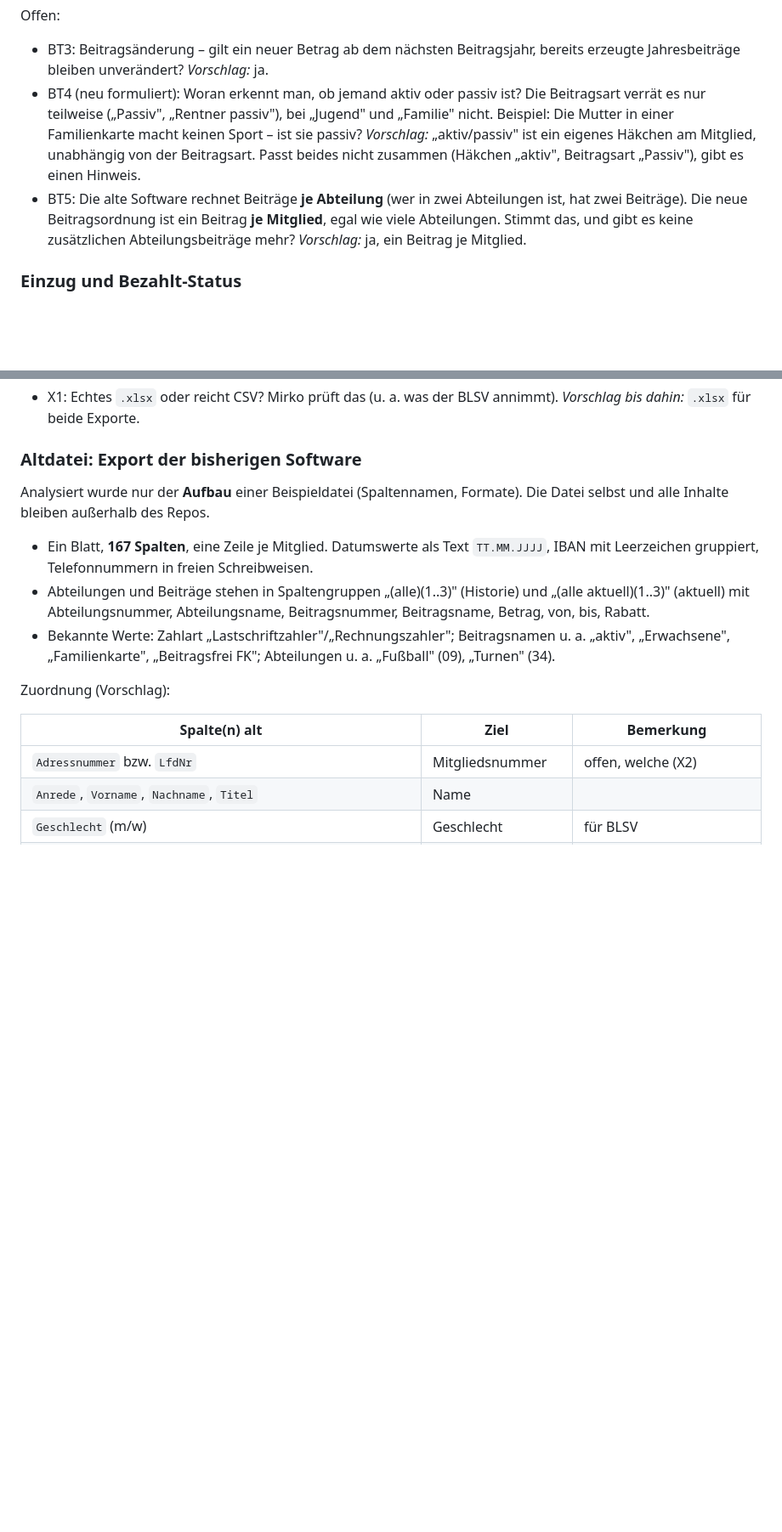
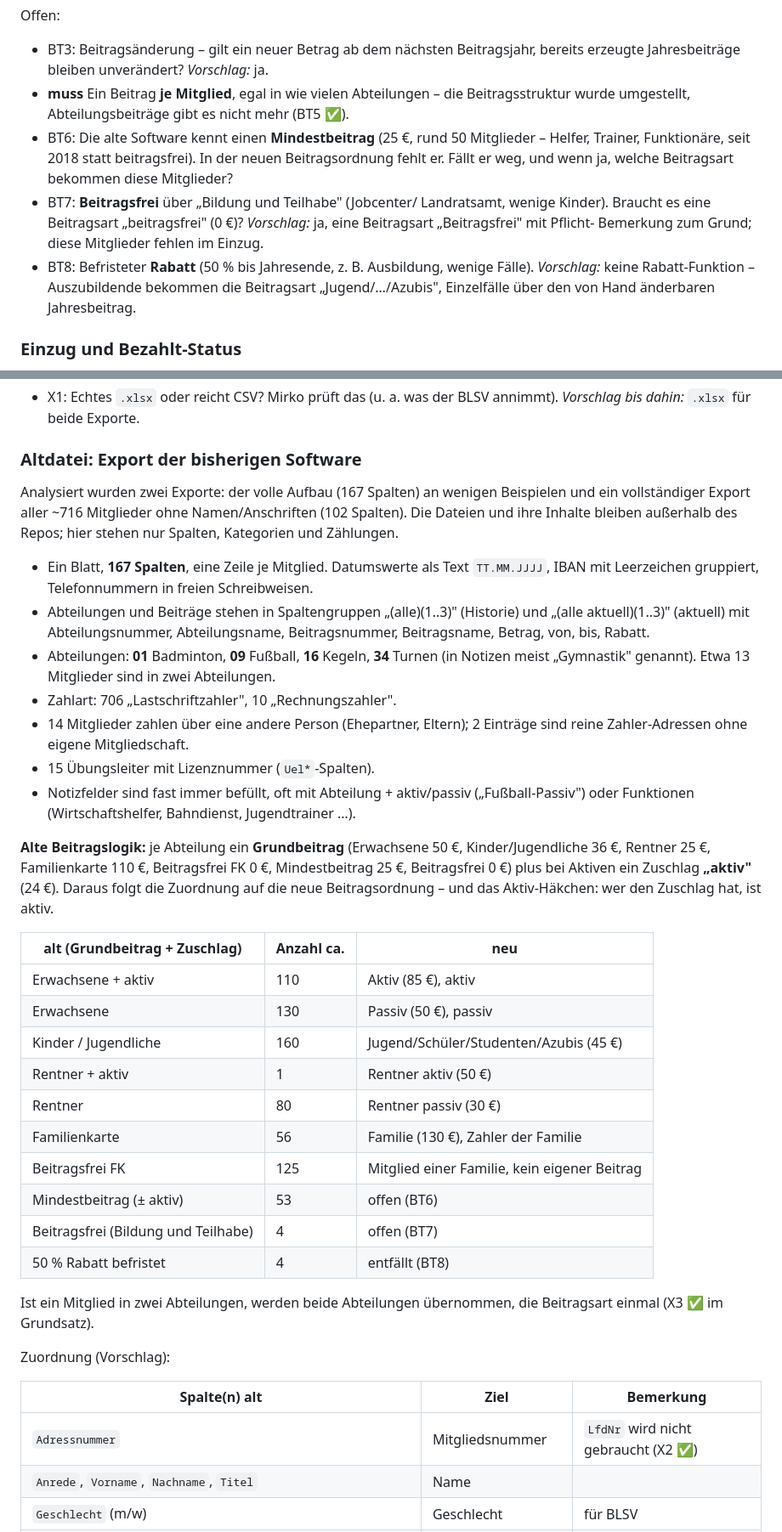
Before and after one commit to MirkoSc/mitgliederverwaltung, a Markdown page: docs/fachlichkeit.md, 2 parts joined by grey strips. Shown at 85% size. GitHub-like rendering; blank space fills up the shorter version.

```diff
--- a/docs/fachlichkeit.md
+++ b/docs/fachlichkeit.md
@@ -127,18 +129,21 @@ Offen:
 - BT3: Beitragsänderung – gilt ein neuer Betrag ab dem nächsten
   Beitragsjahr, bereits erzeugte Jahresbeiträge bleiben unverändert?
   *Vorschlag:* ja.
-- BT4 (neu formuliert): Woran erkennt man, ob jemand aktiv oder passiv
-  ist? Die Beitragsart verrät es nur teilweise („Passiv", „Rentner
-  passiv"), bei „Jugend" und „Familie" nicht. Beispiel: Die Mutter in
-  einer Familienkarte macht keinen Sport – ist sie passiv? *Vorschlag:*
-  „aktiv/passiv" ist ein eigenes Häkchen am Mitglied, unabhängig von der
-  Beitragsart. Passt beides nicht zusammen (Häkchen „aktiv", Beitragsart
-  „Passiv"), gibt es einen Hinweis.
-- BT5: Die alte Software rechnet Beiträge **je Abteilung** (wer in zwei
-  Abteilungen ist, hat zwei Beiträge). Die neue Beitragsordnung ist ein
-  Beitrag **je Mitglied**, egal wie viele Abteilungen. Stimmt das, und
-  gibt es keine zusätzlichen Abteilungsbeiträge mehr? *Vorschlag:* ja,
-  ein Beitrag je Mitglied.
+- **muss** Ein Beitrag **je Mitglied**, egal in wie vielen Abteilungen –
+  die Beitragsstruktur wurde umgestellt, Abteilungsbeiträge gibt es nicht
+  mehr (BT5 ✅).
+- BT6: Die alte Software kennt einen **Mindestbeitrag** (25 €, rund 50
+  Mitglieder – Helfer, Trainer, Funktionäre, seit 2018 statt
+  beitragsfrei). In der neuen Beitragsordnung fehlt er. Fällt er weg, und
+  wenn ja, welche Beitragsart bekommen diese Mitglieder?
+- BT7: **Beitragsfrei** über „Bildung und Teilhabe" (Jobcenter/
+  Landratsamt, wenige Kinder). Braucht es eine Beitragsart „beitragsfrei"
+  (0 €)? *Vorschlag:* ja, eine Beitragsart „Beitragsfrei" mit Pflicht-
+  Bemerkung zum Grund; diese Mitglieder fehlen im Einzug.
+- BT8: Befristeter **Rabatt** (50 % bis Jahresende, z. B. Ausbildung,
+  wenige Fälle). *Vorschlag:* keine Rabatt-Funktion – Auszubildende
+  bekommen die Beitragsart „Jugend/…/Azubis", Einzelfälle über den von
+  Hand änderbaren Jahresbeitrag.
 
 ### Einzug und Bezahlt-Status
 
@@ -227,8 +232,11 @@ Offen:
 
 ### Altdatei: Export der bisherigen Software
 
-Analysiert wurde nur der **Aufbau** einer Beispieldatei (Spaltennamen,
-Formate). Die Datei selbst und alle Inhalte bleiben außerhalb des Repos.
+Analysiert wurden zwei Exporte: der volle Aufbau (167 Spalten) an
+wenigen Beispielen und ein vollständiger Export aller ~716 Mitglieder
+ohne Namen/Anschriften (102 Spalten). Die Dateien und ihre Inhalte
+bleiben außerhalb des Repos; hier stehen nur Spalten, Kategorien und
+Zählungen.
 
 - Ein Blatt, **167 Spalten**, eine Zeile je Mitglied. Datumswerte als
   Text `TT.MM.JJJJ`, IBAN mit Leerzeichen gruppiert, Telefonnummern in
@@ -236,15 +244,45 @@ Formate). Die Datei selbst und alle Inhalte bleiben außerhalb des Repos.
 - Abteilungen und Beiträge stehen in Spaltengruppen „(alle)(1..3)"
   (Historie) und „(alle aktuell)(1..3)" (aktuell) mit Abteilungsnummer,
   Abteilungsname, Beitragsnummer, Beitragsname, Betrag, von, bis, Rabatt.
-- Bekannte Werte: Zahlart „Lastschriftzahler"/„Rechnungszahler";
-  Beitragsnamen u. a. „aktiv", „Erwachsene", „Familienkarte",
-  „Beitragsfrei FK"; Abteilungen u. a. „Fußball" (09), „Turnen" (34).
+- Abteilungen: **01** Badminton, **09** Fußball, **16** Kegeln,
+  **34** Turnen (in Notizen meist „Gymnastik" genannt). Etwa 13 Mitglieder
+  sind in zwei Abteilungen.
+- Zahlart: 706 „Lastschriftzahler", 10 „Rechnungszahler".
+- 14 Mitglieder zahlen über eine andere Person (Ehepartner, Eltern);
+  2 Einträge sind reine Zahler-Adressen ohne eigene Mitgliedschaft.
+- 15 Übungsleiter mit Lizenznummer (`Uel*`-Spalten).
+- Notizfelder sind fast immer befüllt, oft mit Abteilung + aktiv/passiv
+  („Fußball-Passiv") oder Funktionen (Wirtschaftshelfer, Bahndienst,
+  Jugendtrainer …).
+
+**Alte Beitragslogik:** je Abteilung ein **Grundbeitrag** (Erwachsene
+50 €, Kinder/Jugendliche 36 €, Rentner 25 €, Familienkarte 110 €,
+Beitragsfrei FK 0 €, Mindestbeitrag 25 €, Beitragsfrei 0 €) plus bei
+Aktiven ein Zuschlag **„aktiv"** (24 €). Daraus folgt die Zuordnung auf
+die neue Beitragsordnung – und das Aktiv-Häkchen: wer den Zuschlag hat,
+ist aktiv.
+
+| alt (Grundbeitrag + Zuschlag) | Anzahl ca. | neu |
+|---|---|---|
+| Erwachsene + aktiv | 110 | Aktiv (85 €), aktiv |
+| Erwachsene | 130 | Passiv (50 €), passiv |
+| Kinder / Jugendliche | 160 | Jugend/Schüler/Studenten/Azubis (45 €) |
+| Rentner + aktiv | 1 | Rentner aktiv (50 €) |
+| Rentner | 80 | Rentner passiv (30 €) |
+| Familienkarte | 56 | Familie (130 €), Zahler der Familie |
+| Beitragsfrei FK | 125 | Mitglied einer Familie, kein eigener Beitrag |
+| Mindestbeitrag (± aktiv) | 53 | offen (BT6) |
+| Beitragsfrei (Bildung und Teilhabe) | 4 | offen (BT7) |
+| 50 % Rabatt befristet | 4 | entfällt (BT8) |
+
+Ist ein Mitglied in zwei Abteilungen, werden beide Abteilungen übernommen,
+die Beitragsart einmal (X3 ✅ im Grundsatz).
 
 Zuordnung (Vorschlag):
 
 | Spalte(n) alt | Ziel | Bemerkung |
 |---|---|---|
-| `Adressnummer` bzw. `LfdNr` | Mitgliedsnummer | offen, welche (X2) |
+| `Adressnummer` | Mitgliedsnummer | `LfdNr` wird nicht gebraucht (X2 ✅) |
 | `Anrede`, `Vorname`, `Nachname`, `Titel` | Name | |
 | `Geschlecht` (m/w) | Geschlecht | für BLSV |
 | `GebDatum` | Geburtsdatum | `AlterInJahren`, `GebSpezial` werden nicht gebraucht |
```
Also changed, not shown: other parts of docs/fachlichkeit.md (+25 -23 lines).
